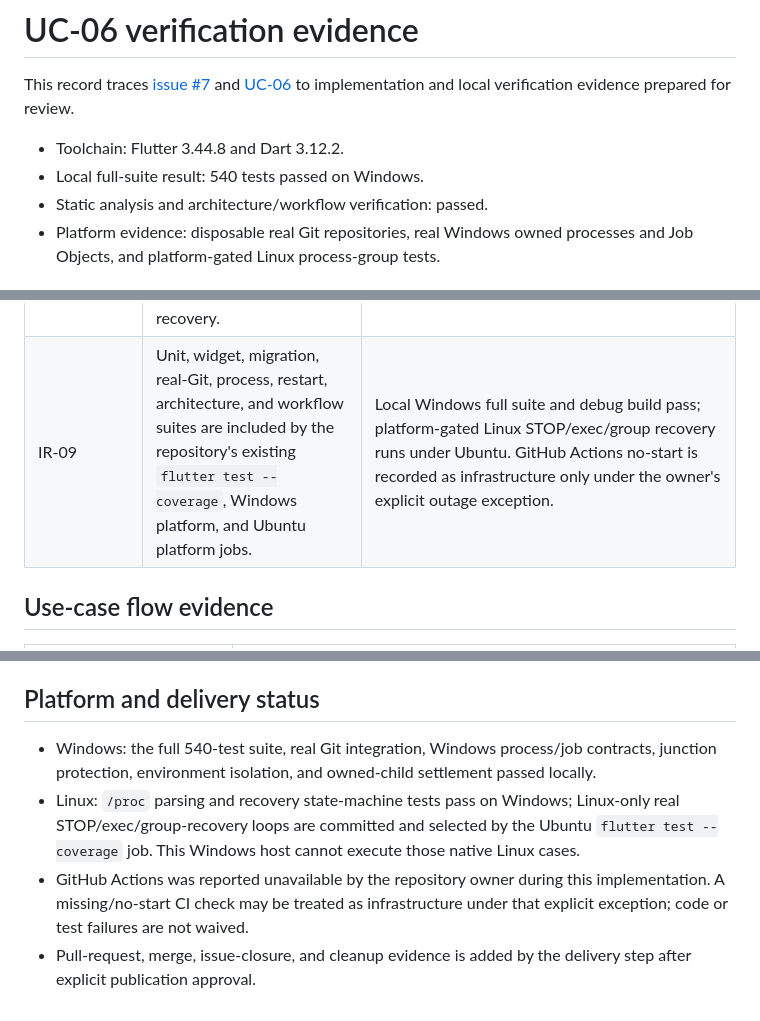
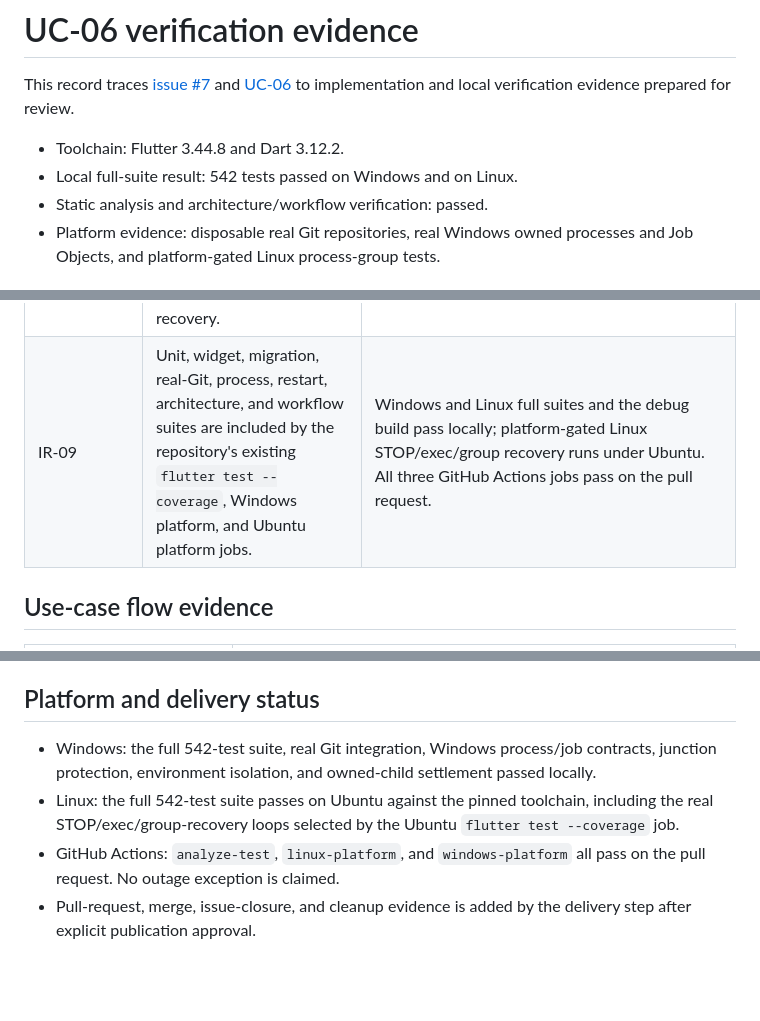
Before and after one commit to artur-rios/maestro, a Markdown page: docs/development/uc-06-verification.md, 3 parts joined by grey strips. Rendered like a GitHub page; blank space fills up the shorter version.

Commit message:
docs: record green CI verification
Correct the suite size to 542 and record that it now passes on Ubuntu
as well as Windows. Drop the Actions outage exception: all three jobs
pass on the pull request, so no infrastructure waiver is claimed.

```diff
--- a/docs/development/uc-06-verification.md
+++ b/docs/development/uc-06-verification.md
@@ -5,7 +5,7 @@ and [UC-06](../requirements/Use%20Case%20Specification%20Document.md#uc-06-start
 to implementation and local verification evidence prepared for review.
 
 - Toolchain: Flutter 3.44.8 and Dart 3.12.2.
-- Local full-suite result: 540 tests passed on Windows.
+- Local full-suite result: 542 tests passed on Windows and on Linux.
 - Static analysis and architecture/workflow verification: passed.
 - Platform evidence: disposable real Git repositories, real Windows owned
   processes and Job Objects, and platform-gated Linux process-group tests.
@@ -33,7 +33,7 @@ to implementation and local verification evidence prepared for review.
 | IR-05 | Windows uses a kill-on-close Job Object; Linux uses a stopped setsid leader with an exec-invariant start-time/session fingerprint and verified STOP handshake. Ownership is persisted before release. | Windows process contracts and real surviving-child test pass. Linux parser/fake tests cover leader exit, descendants, identity mismatch, and PID/PGID reuse; Linux-only real tests run on the Ubuntu gate. |
 | IR-02 | Schema v5 opens through the existing background-isolate database factory and verified migration strategy before protected run features are composed. | Database-factory, integrity, retained-schema migration, production composition, and startup-order tests pass for v1/v2/v3/v4-to-v5 upgrades. |
 | IR-08 | Typed ports isolate Git/GitHub work-item resolution, all three AI step executors, process trees, worktree path inspection, result files, ownership, and recovery. | Contract tests use hand-written fakes; production adapter tests and disposable Git/process fixtures exercise argument arrays and platform boundaries without live credentials. |
-| IR-09 | Unit, widget, migration, real-Git, process, restart, architecture, and workflow suites are included by the repository's existing `flutter test --coverage`, Windows platform, and Ubuntu platform jobs. | Local Windows full suite and debug build pass; platform-gated Linux STOP/exec/group recovery runs under Ubuntu. GitHub Actions no-start is recorded as infrastructure only under the owner's explicit outage exception. |
+| IR-09 | Unit, widget, migration, real-Git, process, restart, architecture, and workflow suites are included by the repository's existing `flutter test --coverage`, Windows platform, and Ubuntu platform jobs. | Windows and Linux full suites and the debug build pass locally; platform-gated Linux STOP/exec/group recovery runs under Ubuntu. All three GitHub Actions jobs pass on the pull request. |
 
 ## Use-case flow evidence
 
@@ -96,15 +96,13 @@ composition regression suites.
 
 ## Platform and delivery status
 
-- Windows: the full 540-test suite, real Git integration, Windows process/job
+- Windows: the full 542-test suite, real Git integration, Windows process/job
   contracts, junction protection, environment isolation, and owned-child
   settlement passed locally.
-- Linux: `/proc` parsing and recovery state-machine tests pass on Windows;
-  Linux-only real STOP/exec/group-recovery loops are committed and selected by
-  the Ubuntu `flutter test --coverage` job. This Windows host cannot execute
-  those native Linux cases.
-- GitHub Actions was reported unavailable by the repository owner during this
-  implementation. A missing/no-start CI check may be treated as infrastructure
-  under that explicit exception; code or test failures are not waived.
+- Linux: the full 542-test suite passes on Ubuntu against the pinned toolchain,
+  including the real STOP/exec/group-recovery loops selected by the Ubuntu
+  `flutter test --coverage` job.
+- GitHub Actions: `analyze-test`, `linux-platform`, and `windows-platform` all
+  pass on the pull request. No outage exception is claimed.
 - Pull-request, merge, issue-closure, and cleanup evidence is added by the
   delivery step after explicit publication approval.
```
Also changed, not shown: other parts of docs/development/uc-06-verification.md (+1 -1 lines).
